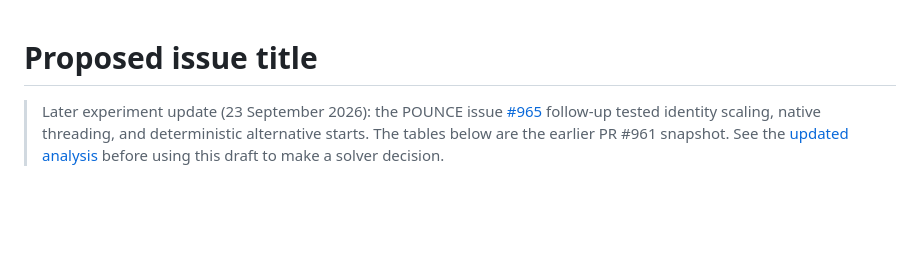
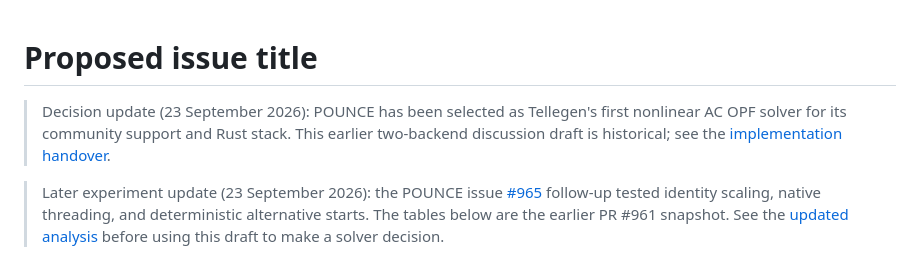
Before and after one commit to frederikgeth/wasm-solver-benchmarks, a Markdown page: docs/tellegen-solver-discussion-issue.md, the part around the change. Rendered like a GitHub page; blank space fills up the shorter version.

```diff
--- a/docs/tellegen-solver-discussion-issue.md
+++ b/docs/tellegen-solver-discussion-issue.md
@@ -1,4 +1,9 @@
 # Proposed issue title
+
+> Decision update (23 September 2026): POUNCE has been selected as Tellegen's
+> first nonlinear AC OPF solver for its community support and Rust stack.
+> This earlier two-backend discussion draft is historical; see the
+> [implementation handover](pounce-powerio-tellegen-handover.md).
 
 > Later experiment update (23 September 2026): the POUNCE issue
 > [#965](https://github.com/jkitchin/pounce/issues/965) follow-up tested
```
Also changed, not shown: README.md (+3 -0 lines), docs/pounce-powerio-tellegen-handover.md (added, +240 -0 lines).
